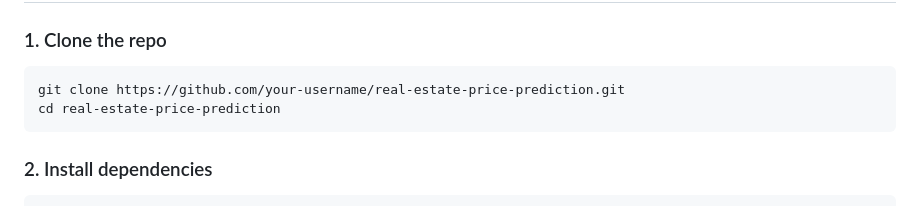
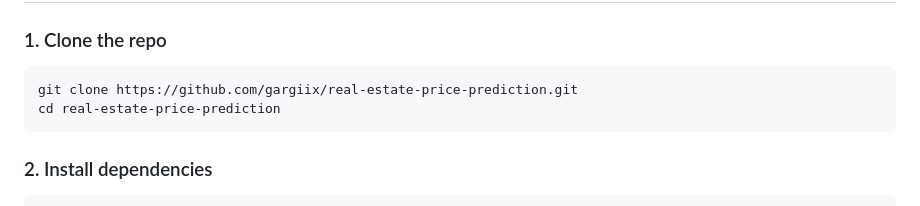
Before and after one commit to gargiix/real-estate--price-prediction, a Markdown page: real-estate-price-prediction/README.md, the part around the change. Rendered like a GitHub page.

Commit message:
Update repository URL in README

````diff
--- a/real-estate-price-prediction/README.md
+++ b/real-estate-price-prediction/README.md
@@ -51,7 +51,7 @@ real-estate-price-prediction/
 
 ### 1. Clone the repo
 ```bash
-git clone https://github.com/your-username/real-estate-price-prediction.git
+git clone https://github.com/gargiix/real-estate-price-prediction.git
 cd real-estate-price-prediction
 ```
 
````
